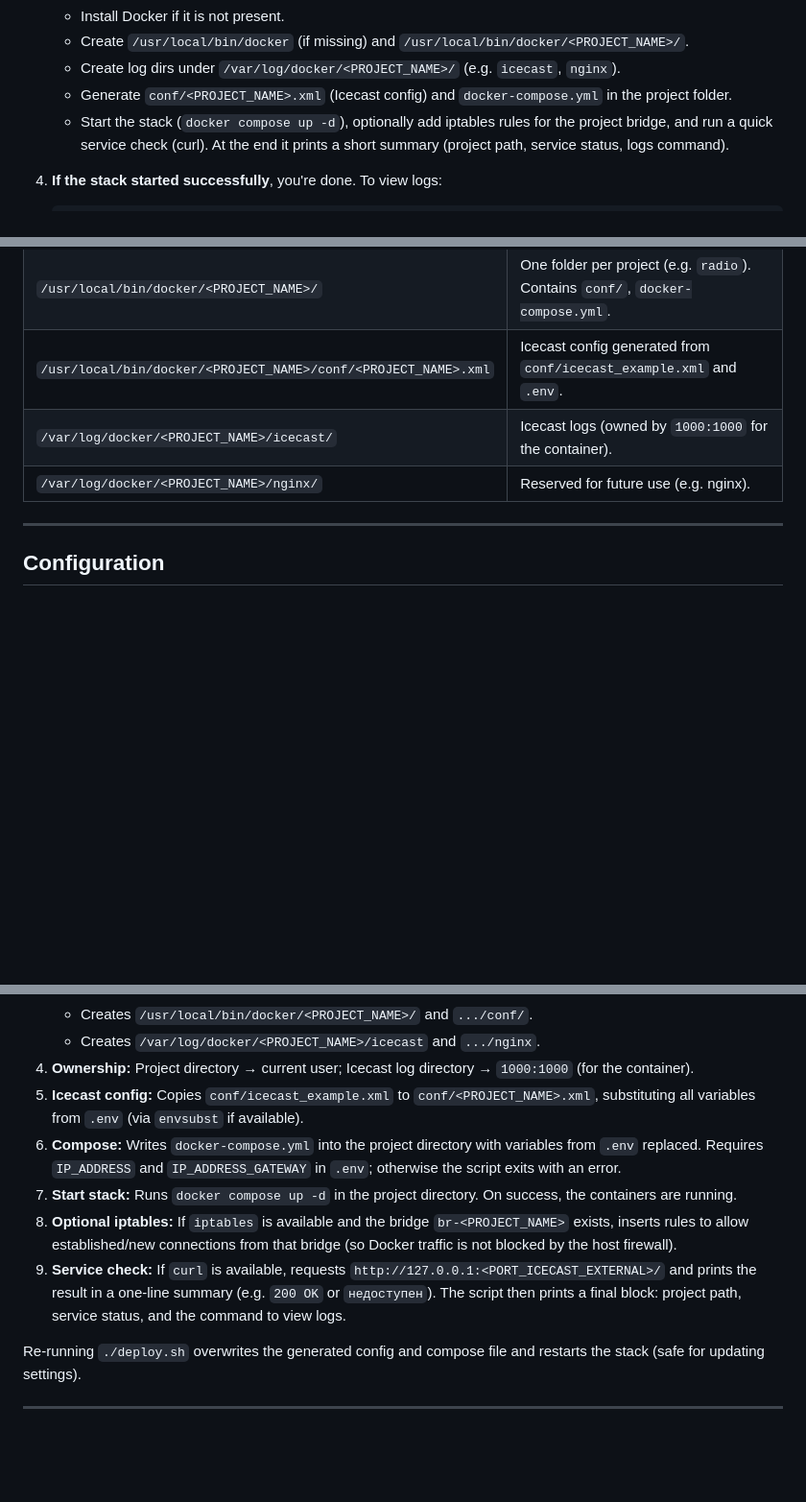
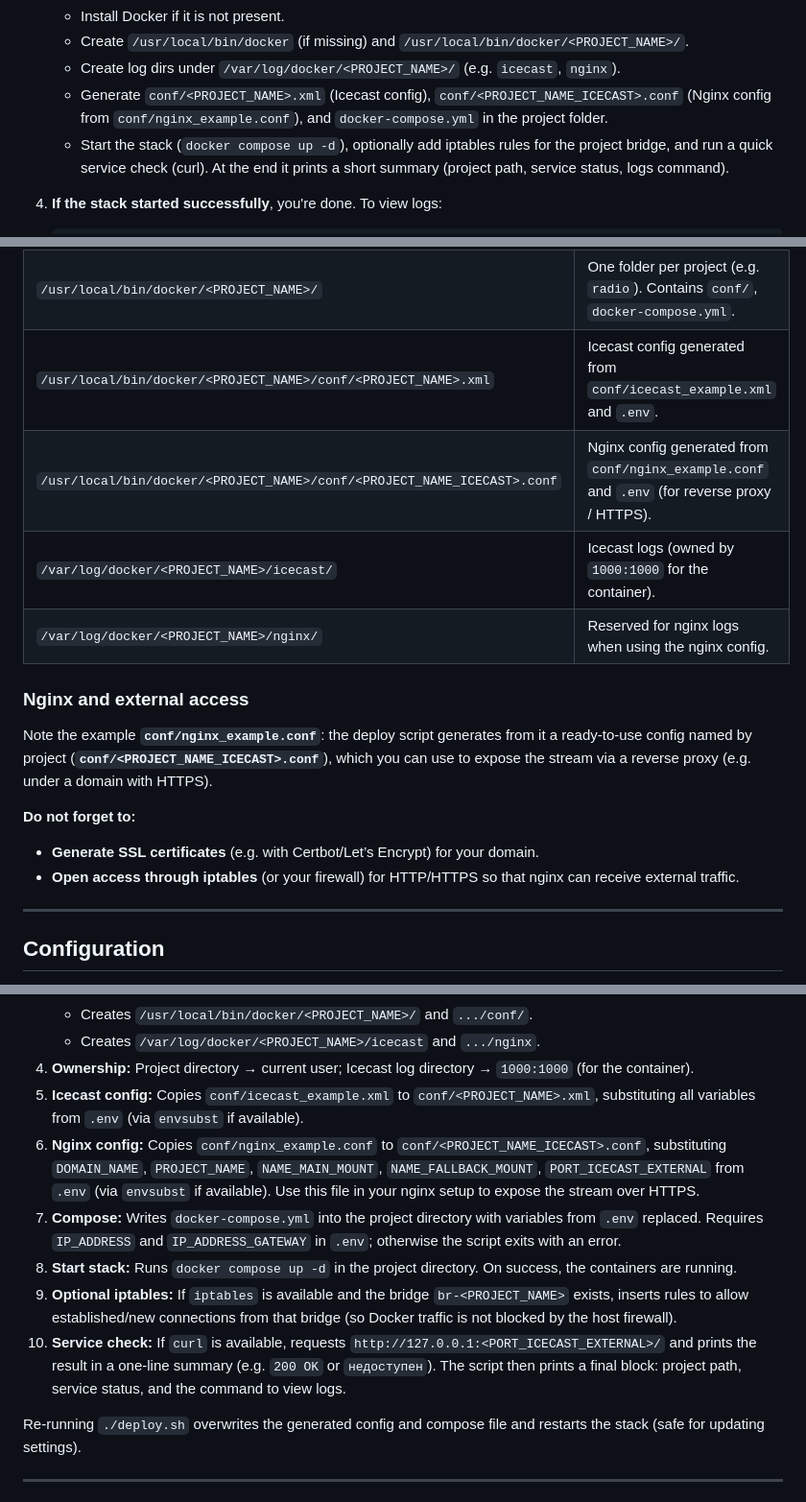
Before and after one commit to IM-R2D2/Deploy-DockerIcecastRadio, a Markdown page: README.md, 3 parts joined by grey strips. Shown at 96% size. Drawn GitHub-style; blank space fills up the shorter version.

Commit message:
Update README.md to include Nginx configuration details and deployment instructions
Enhanced the README.md to reflect the addition of Nginx configuration generation during deployment. Updated instructions now specify the creation of `conf/<PROJECT_NAME_ICECAST>.conf` for Nginx and emphasized the need for SSL certificates and firewall rules for external access. This improves clarity for users setting up the Icecast project with Nginx.

```diff
--- a/README.md
+++ b/README.md
@@ -60,7 +60,7 @@ You clone this repo on the server, fill in `.env`, run `./deploy.sh` — the sta
    - Install Docker if it is not present.
    - Create `/usr/local/bin/docker` (if missing) and `/usr/local/bin/docker/<PROJECT_NAME>/`.
    - Create log dirs under `/var/log/docker/<PROJECT_NAME>/` (e.g. `icecast`, `nginx`).
-   - Generate `conf/<PROJECT_NAME>.xml` (Icecast config) and `docker-compose.yml` in the project folder.
+   - Generate `conf/<PROJECT_NAME>.xml` (Icecast config), `conf/<PROJECT_NAME_ICECAST>.conf` (Nginx config from `conf/nginx_example.conf`), and `docker-compose.yml` in the project folder.
    - Start the stack (`docker compose up -d`), optionally add iptables rules for the project bridge, and run a quick service check (curl). At the end it prints a short summary (project path, service status, logs command).
 
 4. **If the stack started successfully**, you're done. To view logs:
@@ -89,8 +89,17 @@ You clone this repo on the server, fill in `.env`, run `./deploy.sh` — the sta
 | `/usr/local/bin/docker/` | Base directory for all projects. Created once; owned by the user who first ran deploy. |
 | `/usr/local/bin/docker/<PROJECT_NAME>/` | One folder per project (e.g. `radio`). Contains `conf/`, `docker-compose.yml`. |
 | `/usr/local/bin/docker/<PROJECT_NAME>/conf/<PROJECT_NAME>.xml` | Icecast config generated from `conf/icecast_example.xml` and `.env`. |
+| `/usr/local/bin/docker/<PROJECT_NAME>/conf/<PROJECT_NAME_ICECAST>.conf` | Nginx config generated from `conf/nginx_example.conf` and `.env` (for reverse proxy / HTTPS). |
 | `/var/log/docker/<PROJECT_NAME>/icecast/` | Icecast logs (owned by `1000:1000` for the container). |
-| `/var/log/docker/<PROJECT_NAME>/nginx/` | Reserved for future use (e.g. nginx). |
+| `/var/log/docker/<PROJECT_NAME>/nginx/` | Reserved for nginx logs when using the nginx config. |
+
+### Nginx and external access
+
+Note the example **`conf/nginx_example.conf`**: the deploy script generates from it a ready-to-use config named by project (**`conf/<PROJECT_NAME_ICECAST>.conf`**), which you can use to expose the stream via a reverse proxy (e.g. under a domain with HTTPS).
+
+**Do not forget to:**
+- **Generate SSL certificates** (e.g. with Certbot/Let’s Encrypt) for your domain.
+- **Open access through iptables** (or your firewall) for HTTP/HTTPS so that nginx can receive external traffic.
 
 ---
 
@@ -136,10 +145,11 @@ All deploy and runtime settings are read from **`.env`** in the repo directory.
    - Creates `/var/log/docker/<PROJECT_NAME>/icecast` and `.../nginx`.
 4. **Ownership:** Project directory → current user; Icecast log directory → `1000:1000` (for the container).
 5. **Icecast config:** Copies `conf/icecast_example.xml` to `conf/<PROJECT_NAME>.xml`, substituting all variables from `.env` (via `envsubst` if available).
-6. **Compose:** Writes `docker-compose.yml` into the project directory with variables from `.env` replaced. Requires `IP_ADDRESS` and `IP_ADDRESS_GATEWAY` in `.env`; otherwise the script exits with an error.
-7. **Start stack:** Runs `docker compose up -d` in the project directory. On success, the containers are running.
-8. **Optional iptables:** If `iptables` is available and the bridge `br-<PROJECT_NAME>` exists, inserts rules to allow established/new connections from that bridge (so Docker traffic is not blocked by the host firewall).
-9. **Service check:** If `curl` is available, requests `http://127.0.0.1:<PORT_ICECAST_EXTERNAL>/` and prints the result in a one-line summary (e.g. `200 OK` or `недоступен`). The script then prints a final block: project path, service status, and the command to view logs.
+6. **Nginx config:** Copies `conf/nginx_example.conf` to `conf/<PROJECT_NAME_ICECAST>.conf`, substituting `DOMAIN_NAME`, `PROJECT_NAME`, `NAME_MAIN_MOUNT`, `NAME_FALLBACK_MOUNT`, `PORT_ICECAST_EXTERNAL` from `.env` (via `envsubst` if available). Use this file in your nginx setup to expose the stream over HTTPS.
+7. **Compose:** Writes `docker-compose.yml` into the project directory with variables from `.env` replaced. Requires `IP_ADDRESS` and `IP_ADDRESS_GATEWAY` in `.env`; otherwise the script exits with an error.
+8. **Start stack:** Runs `docker compose up -d` in the project directory. On success, the containers are running.
+9. **Optional iptables:** If `iptables` is available and the bridge `br-<PROJECT_NAME>` exists, inserts rules to allow established/new connections from that bridge (so Docker traffic is not blocked by the host firewall).
+10. **Service check:** If `curl` is available, requests `http://127.0.0.1:<PORT_ICECAST_EXTERNAL>/` and prints the result in a one-line summary (e.g. `200 OK` or `недоступен`). The script then prints a final block: project path, service status, and the command to view logs.
 
 Re-running `./deploy.sh` overwrites the generated config and compose file and restarts the stack (safe for updating settings).
 
```
Also changed, not shown: other parts of README.md (+1 -1 lines).
